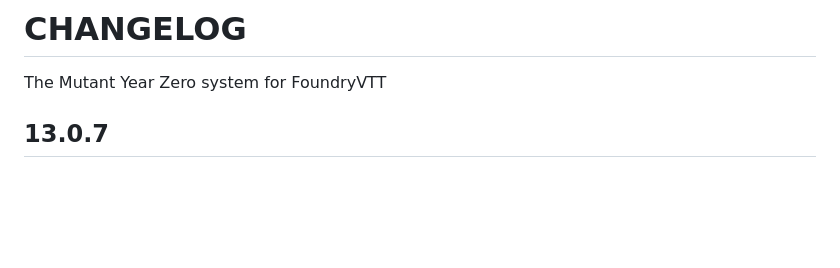
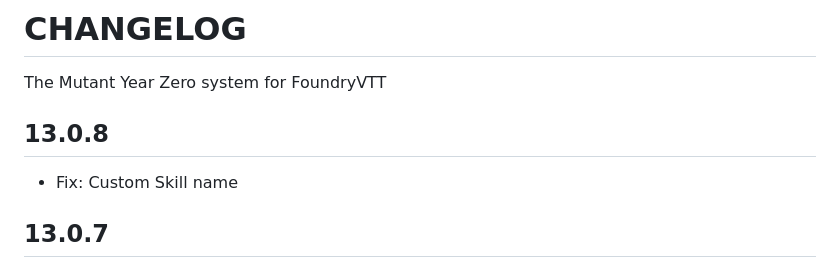
Before and after one commit to superseva/mutant-year-zero, a Markdown page: CHANGELOG.md, the part around the change. Rendered like a GitHub page; blank space fills up the shorter version.

Commit message:
changelog update

```diff
--- a/CHANGELOG.md
+++ b/CHANGELOG.md
@@ -1,6 +1,10 @@
 # CHANGELOG
 
 The Mutant Year Zero system for FoundryVTT
+
+## 13.0.8
+
+- Fix: Custom Skill name
 
 ## 13.0.7
 
```
